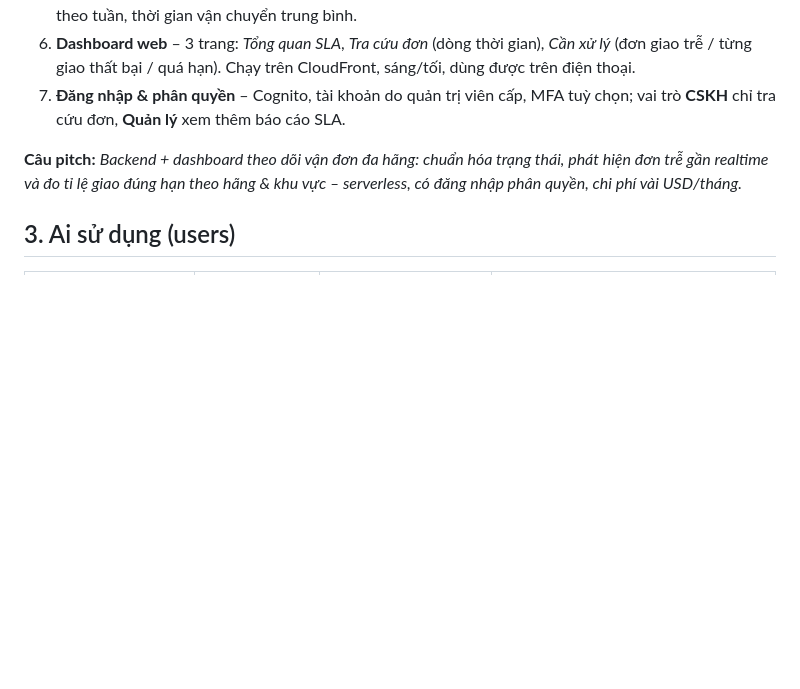
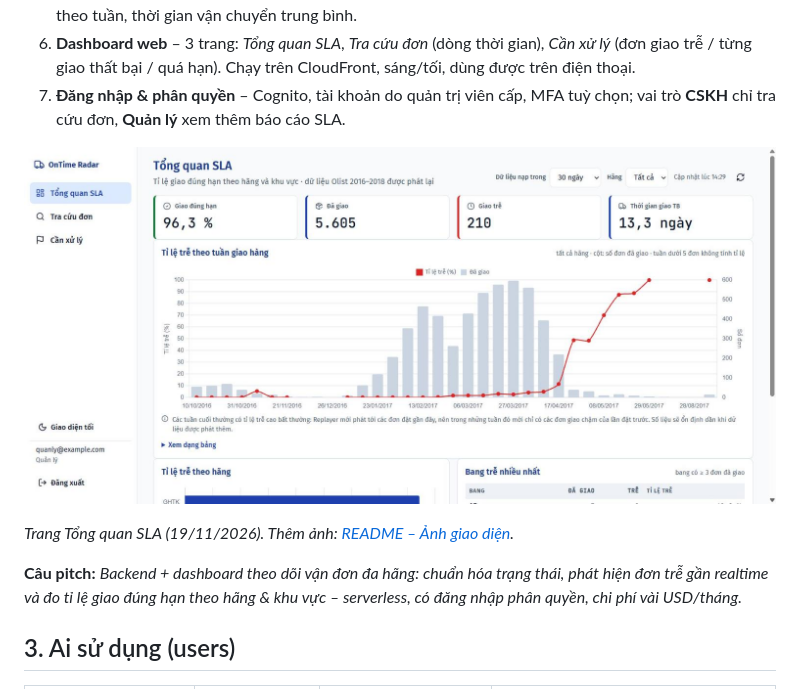
Before and after one commit to Viluoicode/ontime-radar, a Markdown page: docs/product.md, the part around the change. Drawn GitHub-style; pictures changed too: docs/screenshots/overview.jpg (added); blank space fills up the shorter version.

```diff
--- a/docs/product.md
+++ b/docs/product.md
@@ -38,6 +38,10 @@ kèm **dashboard web** để nhân viên dùng hằng ngày.
    (đơn giao trễ / từng giao thất bại / quá hạn). Chạy trên CloudFront, sáng/tối, dùng được trên điện thoại.
 7. **Đăng nhập & phân quyền** – Cognito, tài khoản do quản trị viên cấp, MFA tuỳ chọn;
    vai trò **CSKH** chỉ tra cứu đơn, **Quản lý** xem thêm báo cáo SLA.
+
+![Dashboard – trang Tổng quan SLA](screenshots/overview.jpg)
+
+*Trang Tổng quan SLA (19/11/2026). Thêm ảnh: [README – Ảnh giao diện](../README.md#ảnh-giao-diện).*
 
 **Câu pitch:** *Backend + dashboard theo dõi vận đơn đa hãng: chuẩn hóa trạng thái, phát hiện đơn trễ
 gần realtime và đo tỉ lệ giao đúng hạn theo hãng & khu vực – serverless, có đăng nhập phân quyền,
```
Also changed, not shown: README.md (+12 -0 lines), docs/screenshots/attention.jpg (added), docs/screenshots/lookup.jpg (added).
